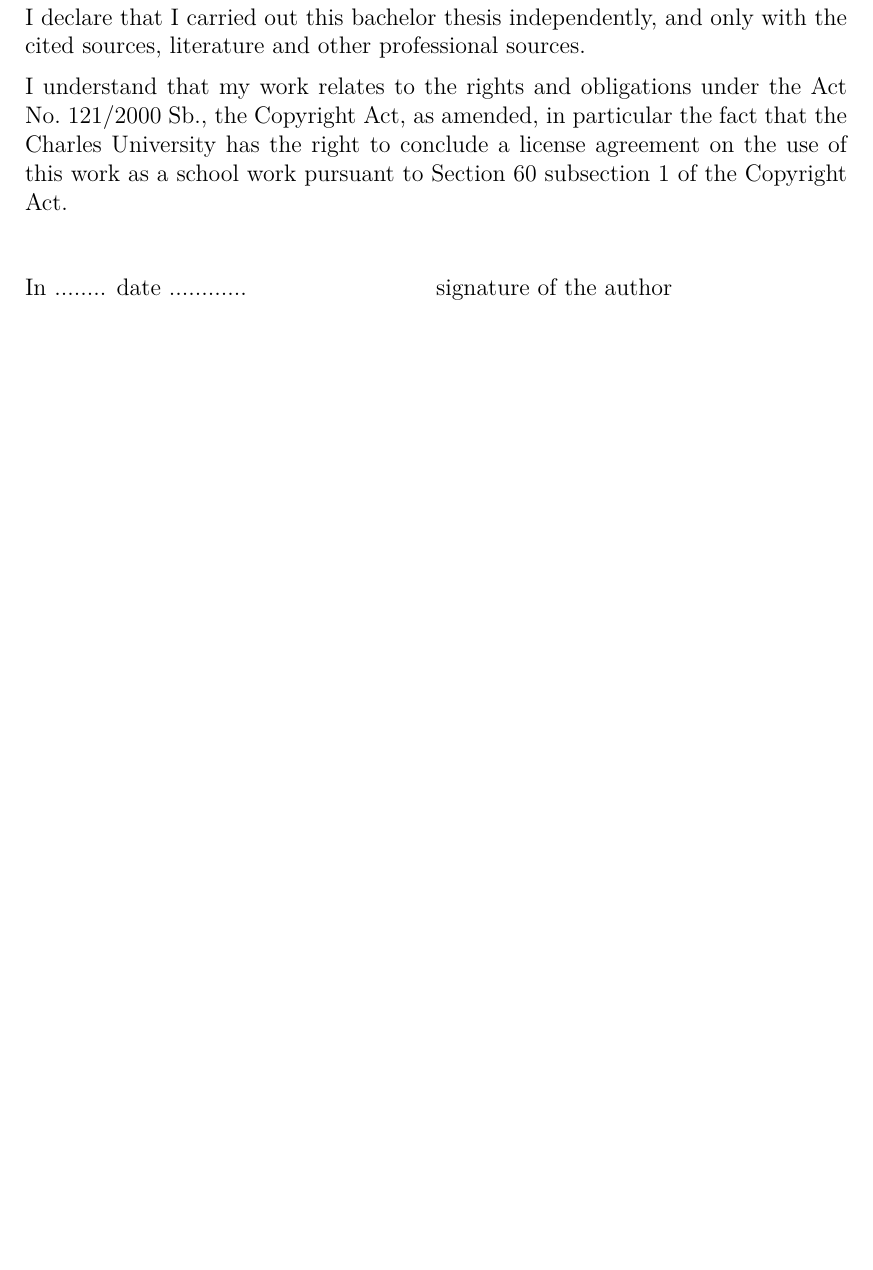
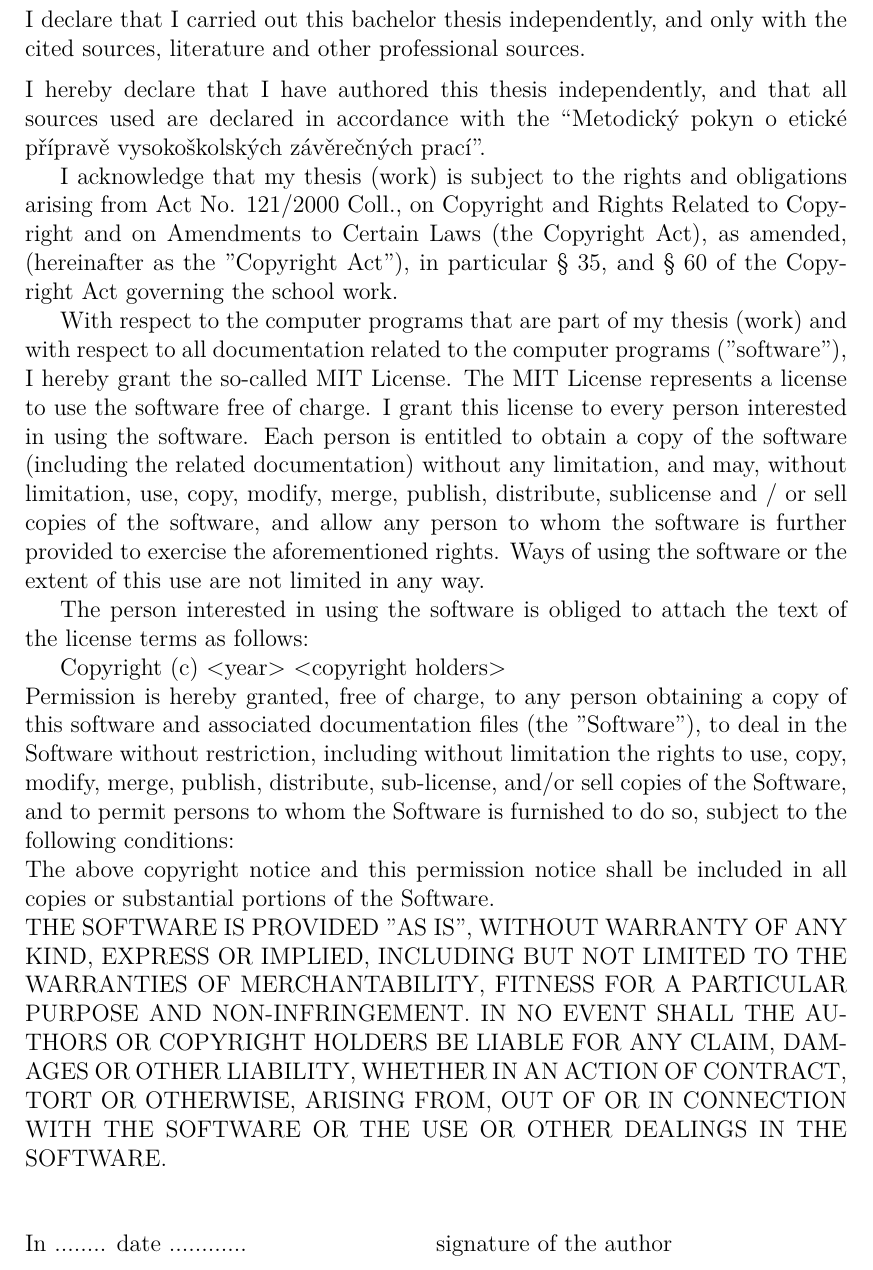
Before and after one commit to drobnyd/Thesis, a LaTeX thesis (en/thesis.tex, which reads en/title.tex): part of page 2 of 28, cut so that both start at the same text, the shorter picture padded with empty space. Compiled offline with pdfLaTeX.

Commit message:
License updated to the Manta standard

```diff
--- a/en/title.tex
+++ b/en/title.tex
@@ -62,10 +62,34 @@
 sources, literature and other professional sources.
 
 \medskip\noindent
-I understand that my work relates to the rights and obligations under the Act No.~121/2000 Sb.,
-the Copyright Act, as amended, in particular the fact that the Charles
-University has the right to conclude a license agreement on the use of this
-work as a school work pursuant to Section 60 subsection 1 of the Copyright Act.
+I hereby declare that I have authored this thesis independently, and that all sources used are declared in accordance with the “Metodický pokyn o etické přípravě vysokoškolských závěrečných prací”.
+
+I acknowledge that my thesis (work) is subject to the rights and obligations arising from Act No. 121/2000 Coll., on Copyright and Rights Related to Copyright and on Amendments to Certain Laws (the Copyright Act), as amended, (hereinafter as the "Copyright Act"), in particular § 35, and § 60 of the Copyright Act governing the school work.
+
+With respect to the computer programs that are part of my thesis (work) and with respect to all documentation related to the computer programs ("software"), I hereby grant the so-called MIT License.
+The MIT License represents a license to use the software free of charge. I grant this license to every person interested in using the software. Each person is entitled to obtain a copy of the software (including the related documentation) without any limitation, and may, without limitation, use, copy, modify, merge, publish, distribute, sublicense and / or sell copies of the software, and allow any person to whom the software is further provided to exercise the aforementioned rights. Ways of using the software or the extent of this use are not limited in any way.
+
+The person interested in using the software is obliged to attach the text of the license terms as follows:
+
+Copyright (c) \textless year\textgreater \  \textless copyright holders\textgreater \\
+Permission is hereby granted, free of charge, to any person
+obtaining a copy of this software and associated documentation
+files (the "Software"), to deal in the Software without
+restriction, including without limitation the rights to use,
+copy, modify, merge, publish, distribute, sub-license, and/or sell
+copies of the Software, and to permit persons to whom the
+Software is furnished to do so, subject to the following
+conditions: \\
+The above copyright notice and this permission notice shall be
+included in all copies or substantial portions of the Software. \\
+THE SOFTWARE IS PROVIDED "AS IS", WITHOUT WARRANTY OF ANY KIND,
+EXPRESS OR IMPLIED, INCLUDING BUT NOT LIMITED TO THE WARRANTIES
+OF MERCHANTABILITY, FITNESS FOR A PARTICULAR PURPOSE AND
+NON-INFRINGEMENT. IN NO EVENT SHALL THE AUTHORS OR COPYRIGHT
+HOLDERS BE LIABLE FOR ANY CLAIM, DAMAGES OR OTHER LIABILITY,
+WHETHER IN AN ACTION OF CONTRACT, TORT OR OTHERWISE, ARISING
+FROM, OUT OF OR IN CONNECTION WITH THE SOFTWARE OR THE USE OR
+OTHER DEALINGS IN THE SOFTWARE.
 
 \vspace{10mm}
 
```
